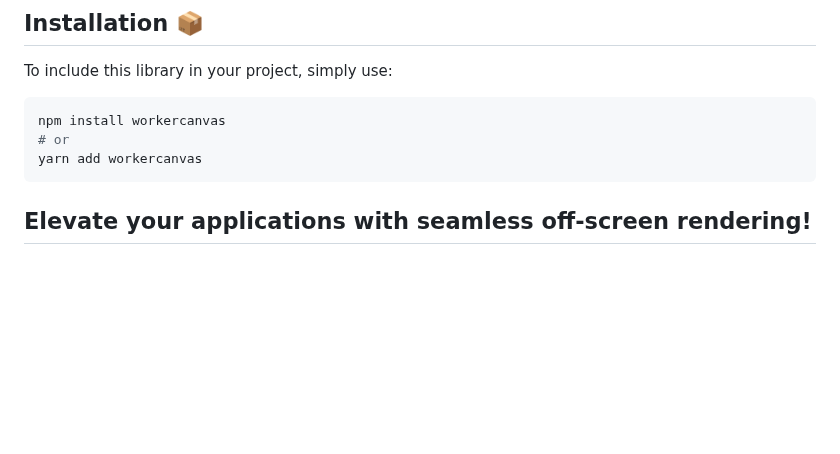
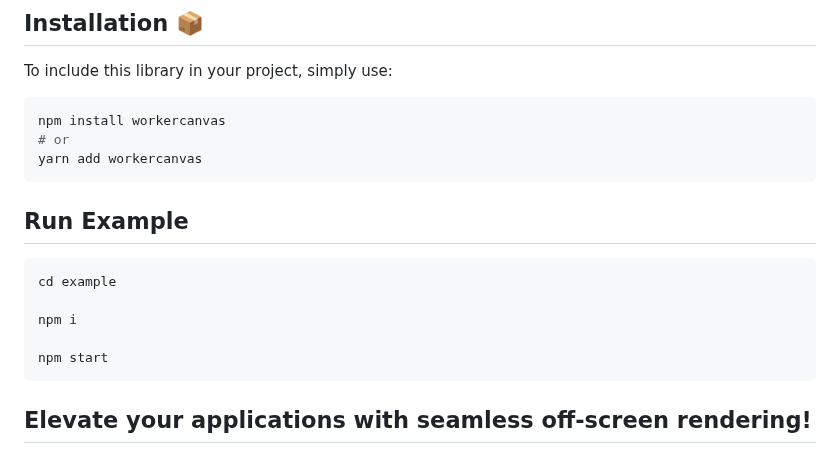
Before and after one commit to joshbrew/worker_canvas, a Markdown page: README.md, the part around the change. Rendered like a GitHub page; blank space fills up the shorter version.

````diff
--- a/README.md
+++ b/README.md
@@ -12,6 +12,15 @@ To include this library in your project, simply use:
 npm install workercanvas
 # or
 yarn add workercanvas
+```
+
+## Run Example
+```bash
+cd example
+
+npm i
+
+npm start
 ```
 
 ## Elevate your applications with seamless off-screen rendering!
````
